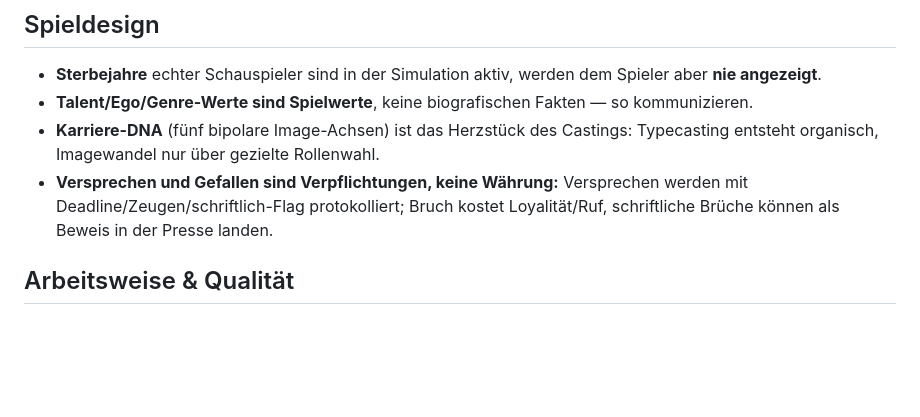
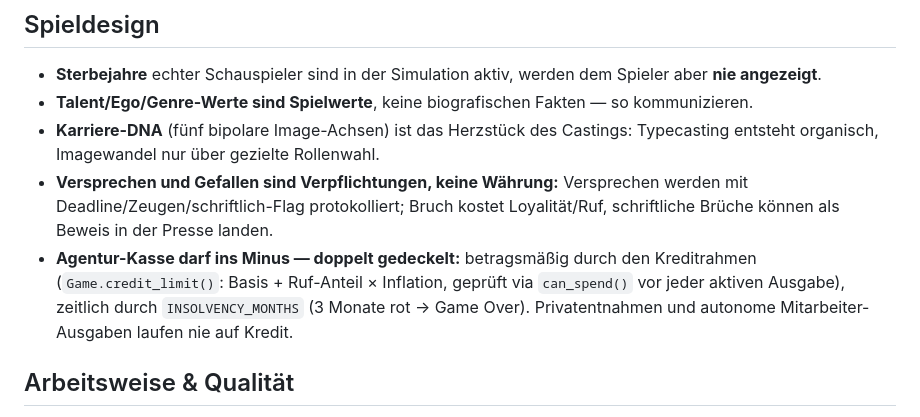
Before and after one commit to Dawidovo/Hollywood-Manager, a Markdown page: DECISIONS.md, the part around the change. Drawn GitHub-style; blank space fills up the shorter version.

Commit message:
docs: Kreditrahmen-Entscheidung in DECISIONS.md festgehalten
Co-Authored-By: Claude Fable 5 <noreply@anthropic.com>

```diff
--- a/DECISIONS.md
+++ b/DECISIONS.md
@@ -40,6 +40,11 @@
 - **Versprechen und Gefallen sind Verpflichtungen, keine Währung:** Versprechen werden
   mit Deadline/Zeugen/schriftlich-Flag protokolliert; Bruch kostet Loyalität/Ruf,
   schriftliche Brüche können als Beweis in der Presse landen.
+- **Agentur-Kasse darf ins Minus — doppelt gedeckelt:** betragsmäßig durch den
+  Kreditrahmen (`Game.credit_limit()`: Basis + Ruf-Anteil × Inflation, geprüft via
+  `can_spend()` vor jeder aktiven Ausgabe), zeitlich durch `INSOLVENCY_MONTHS`
+  (3 Monate rot → Game Over). Privatentnahmen und autonome Mitarbeiter-Ausgaben
+  laufen nie auf Kredit.
 
 ## Arbeitsweise & Qualität
 
```
